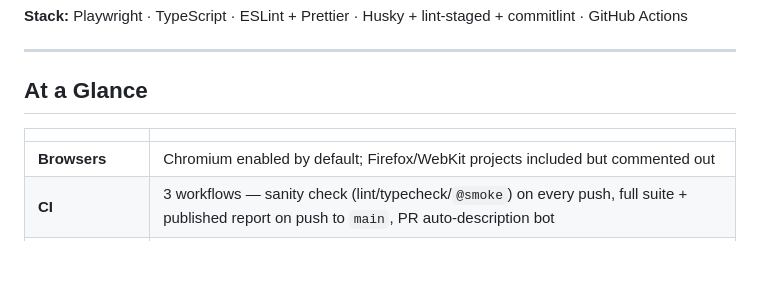
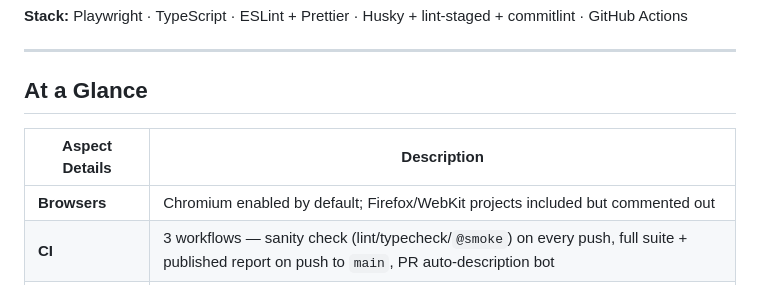
Before and after one commit to lmtejada/playwright-scaffold, a Markdown page: README.md, the part around the change. GitHub-like rendering; blank space fills up the shorter version.

Commit message:
Update README with aspect details formatting

```diff
--- a/README.md
+++ b/README.md
@@ -8,7 +8,7 @@ A starting point for Playwright + TypeScript test automation projects. Clone or
 
 ## At a Glance
 
-|                     |                                                                                                                                                                                       |
+| Aspect Details      | Description                                                                                                                                                                           |
 | ------------------- | ------------------------------------------------------------------------------------------------------------------------------------------------------------------------------------- |
 | **Browsers**        | Chromium enabled by default; Firefox/WebKit projects included but commented out                                                                                                       |
 | **CI**              | 3 workflows — sanity check (lint/typecheck/`@smoke`) on every push, full suite + published report on push to `main`, PR auto-description bot                                          |
```
